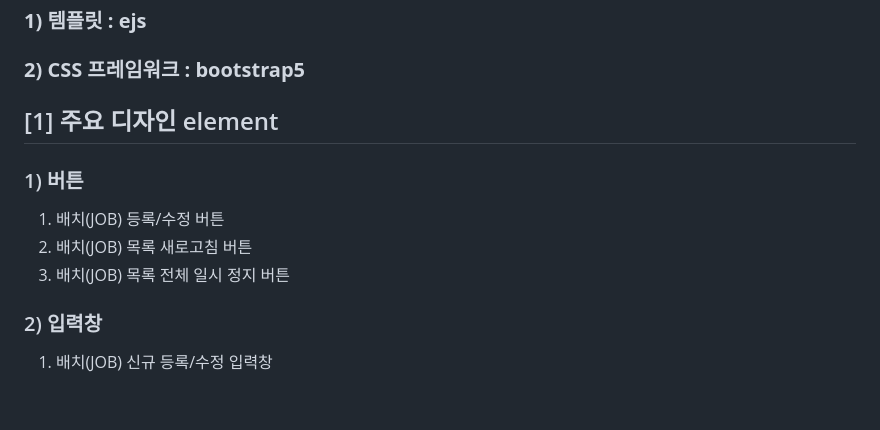
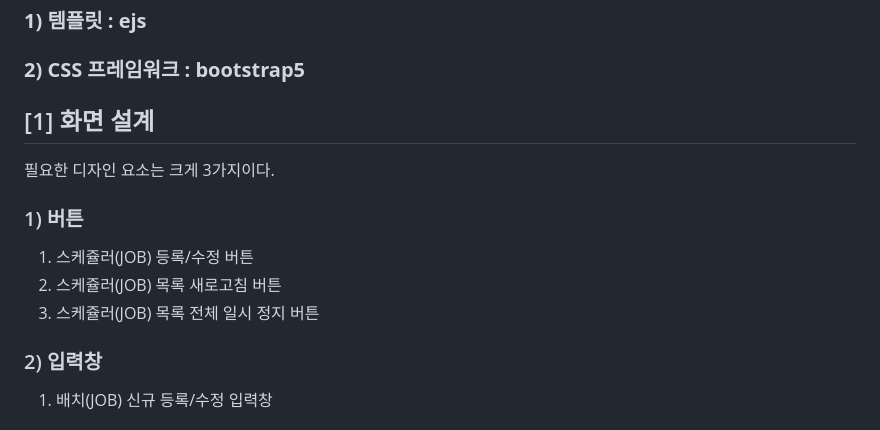
Before and after one commit to jungyuha/toy_compare_prc, a Markdown page: my-role/[3] 프로젝트 구현/(2) bootstrap5 활용해 간단한 ejs 화면 구현.md, the part around the change. Rendered like a GitHub page; blank space fills up the shorter version.

Commit message:
GITBOOK-42: 중간저장

```diff
--- a/my-role/[3] 프로젝트 구현/(2) bootstrap5 활용해 간단한 ejs 화면 구현.md
+++ b/my-role/[3] 프로젝트 구현/(2) bootstrap5 활용해 간단한 ejs 화면 구현.md
@@ -6,13 +6,15 @@
 
 ### **2)  CSS 프레임워크 : bootstrap5**
 
-## \[1] 주요 디자인 element  <a href="#1" id="1"></a>
+## \[1] 화면 설계 <a href="#1" id="1"></a>
+
+필요한 디자인 요소는 크게 3가지이다.
 
 ### 1) 버튼 <a href="#1" id="1"></a>
 
-1. 배치(JOB) 등록/수정 버튼
-2. 배치(JOB) 목록 새로고침 버튼
-3. 배치(JOB) 목록 전체 일시 정지 버튼
+1. 스케쥴러(JOB) 등록/수정 버튼
+2. 스케쥴러(JOB) 목록 새로고침 버튼
+3. 스케쥴러(JOB) 목록 전체 일시 정지 버튼
 
 ### 2) 입력창 <a href="#2" id="2"></a>
 
```
Also changed, not shown: 1 other file.
